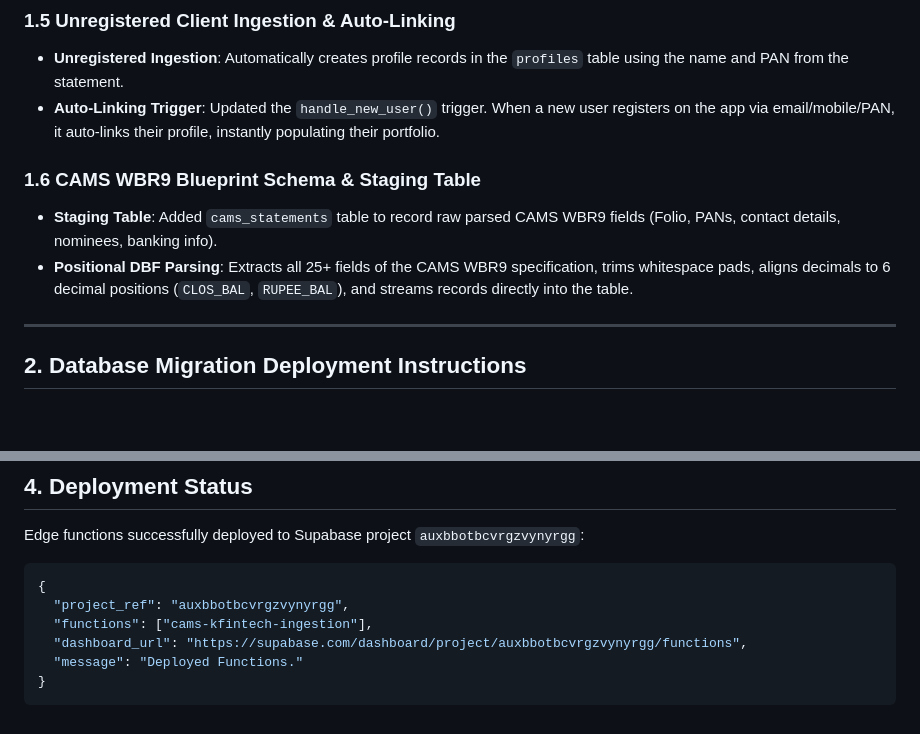
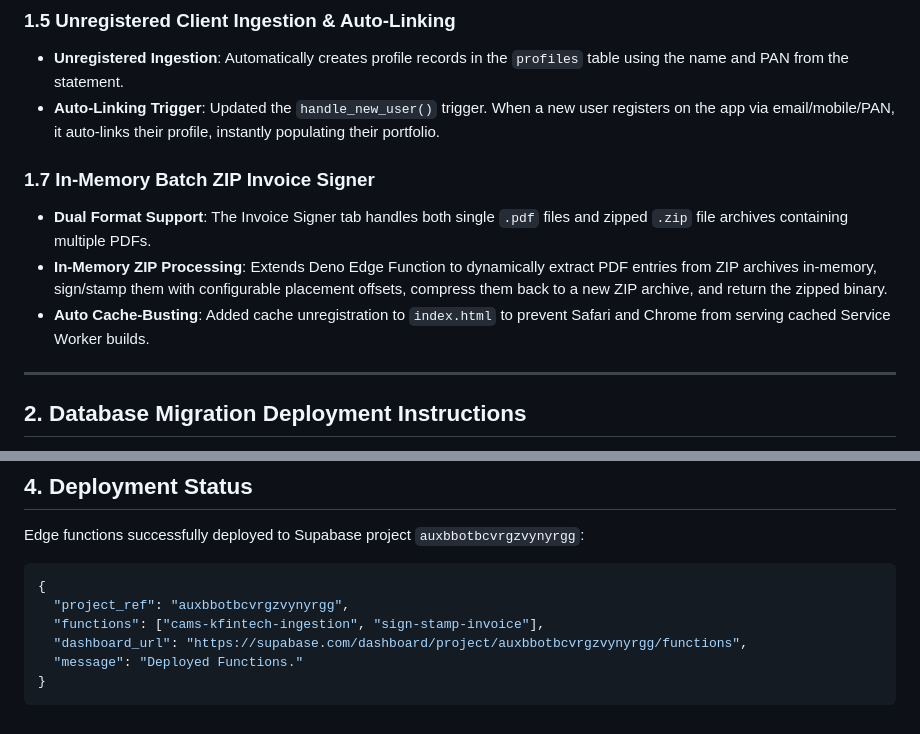
Before and after one commit to sharanravi954mf/Mutual_Fund_Portfolio_App, a Markdown page: walkthrough.md, 2 parts joined by grey strips. Drawn GitHub-style; blank space fills up the shorter version.

Commit message:
docs: update walkthrough.md with batch ZIP invoice signer details

````diff
--- a/walkthrough.md
+++ b/walkthrough.md
@@ -27,10 +27,10 @@
 ### 1.5 Unregistered Client Ingestion & Auto-Linking
 * **Unregistered Ingestion**: Automatically creates profile records in the `profiles` table using the name and PAN from the statement.
 * **Auto-Linking Trigger**: Updated the `handle_new_user()` trigger. When a new user registers on the app via email/mobile/PAN, it auto-links their profile, instantly populating their portfolio.
-
-### 1.6 CAMS WBR9 Blueprint Schema & Staging Table
-* **Staging Table**: Added `cams_statements` table to record raw parsed CAMS WBR9 fields (Folio, PANs, contact details, nominees, banking info).
-* **Positional DBF Parsing**: Extracts all 25+ fields of the CAMS WBR9 specification, trims whitespace pads, aligns decimals to 6 decimal positions (`CLOS_BAL`, `RUPEE_BAL`), and streams records directly into the table.
+### 1.7 In-Memory Batch ZIP Invoice Signer
+* **Dual Format Support**: The Invoice Signer tab handles both single `.pdf` files and zipped `.zip` file archives containing multiple PDFs.
+* **In-Memory ZIP Processing**: Extends Deno Edge Function to dynamically extract PDF entries from ZIP archives in-memory, sign/stamp them with configurable placement offsets, compress them back to a new ZIP archive, and return the zipped binary.
+* **Auto Cache-Busting**: Added cache unregistration to `index.html` to prevent Safari and Chrome from serving cached Service Worker builds.
 
 ---
 
@@ -81,7 +81,7 @@ Edge functions successfully deployed to Supabase project `auxbbotbcvrgzvynyrgg`:
 ```json
 {
   "project_ref": "auxbbotbcvrgzvynyrgg",
-  "functions": ["cams-kfintech-ingestion"],
+  "functions": ["cams-kfintech-ingestion", "sign-stamp-invoice"],
   "dashboard_url": "https://supabase.com/dashboard/project/auxbbotbcvrgzvynyrgg/functions",
   "message": "Deployed Functions."
 }
````
